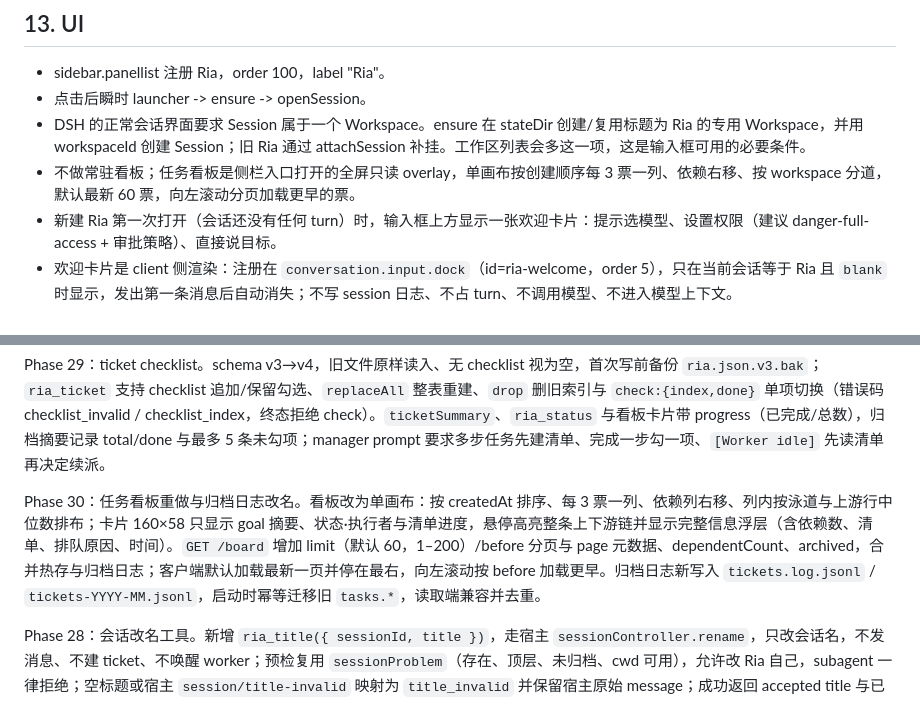
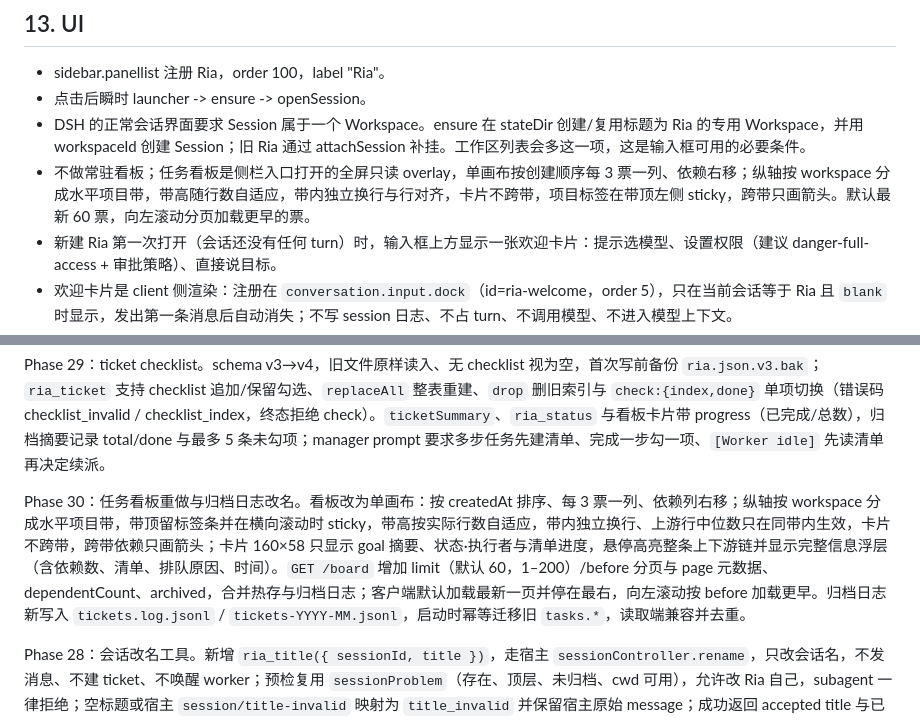
Before and after one commit to gekailin/dsh-ria, a Markdown page: DESIGN.md, 2 parts joined by grey strips. Rendered like a GitHub page.

```diff
--- a/DESIGN.md
+++ b/DESIGN.md
@@ -562,7 +562,7 @@ ria.json 和 memory.md 都不存 transcript。
 - sidebar.panellist 注册 Ria，order 100，label "Ria"。
 - 点击后瞬时 launcher -> ensure -> openSession。
 - DSH 的正常会话界面要求 Session 属于一个 Workspace。ensure 在 stateDir 创建/复用标题为 Ria 的专用 Workspace，并用 workspaceId 创建 Session；旧 Ria 通过 attachSession 补挂。工作区列表会多这一项，这是输入框可用的必要条件。
-- 不做常驻看板；任务看板是侧栏入口打开的全屏只读 overlay，单画布按创建顺序每 3 票一列、依赖右移、按 workspace 分道，默认最新 60 票，向左滚动分页加载更早的票。
+- 不做常驻看板；任务看板是侧栏入口打开的全屏只读 overlay，单画布按创建顺序每 3 票一列、依赖右移；纵轴按 workspace 分成水平项目带，带高随行数自适应，带内独立换行与行对齐，卡片不跨带，项目标签在带顶左侧 sticky，跨带只画箭头。默认最新 60 票，向左滚动分页加载更早的票。
 - 新建 Ria 第一次打开（会话还没有任何 turn）时，输入框上方显示一张欢迎卡片：提示选模型、设置权限（建议 danger-full-access + 审批策略）、直接说目标。
 - 欢迎卡片是 client 侧渲染：注册在 `conversation.input.dock`（id=ria-welcome，order 5），只在当前会话等于 Ria 且 `blank` 时显示，发出第一条消息后自动消失；不写 session 日志、不占 turn、不调用模型、不进入模型上下文。
 - 早期实现是 Host 侧由 Session.append 写一个合成的完整 turn（turn 1/step 1）。该 turn 的 assistant/message 会成为 surface 的首个节点，排在真实 turn 的 system/message 之前，DSH session-format v4 校验要求 system/message 是 protected first surface head，因此重启 resume 报 corrupt（`system/message requires a protected first surface head`），已移除。
@@ -637,7 +637,7 @@ Phase 27：ticket 排队与依赖 P0。schema v3（dependsOn/readyAt/readyNotifi
 
 Phase 29：ticket checklist。schema v3→v4，旧文件原样读入、无 checklist 视为空，首次写前备份 `ria.json.v3.bak`；`ria_ticket` 支持 checklist 追加/保留勾选、`replaceAll` 整表重建、`drop` 删旧索引与 `check:{index,done}` 单项切换（错误码 checklist_invalid / checklist_index，终态拒绝 check）。`ticketSummary`、`ria_status` 与看板卡片带 progress（已完成/总数），归档摘要记录 total/done 与最多 5 条未勾项；manager prompt 要求多步任务先建清单、完成一步勾一项、`[Worker idle]` 先读清单再决定续派。
 
-Phase 30：任务看板重做与归档日志改名。看板改为单画布：按 createdAt 排序、每 3 票一列、依赖列右移、列内按泳道与上游行中位数排布；卡片 160×58 只显示 goal 摘要、状态·执行者与清单进度，悬停高亮整条上下游链并显示完整信息浮层（含依赖数、清单、排队原因、时间）。`GET /board` 增加 limit（默认 60，1–200）/before 分页与 page 元数据、dependentCount、archived，合并热存与归档日志；客户端默认加载最新一页并停在最右，向左滚动按 before 加载更早。归档日志新写入 `tickets.log.jsonl` / `tickets-YYYY-MM.jsonl`，启动时幂等迁移旧 `tasks.*`，读取端兼容并去重。
+Phase 30：任务看板重做与归档日志改名。看板改为单画布：按 createdAt 排序、每 3 票一列、依赖列右移；纵轴按 workspace 分成水平项目带，带顶留标签条并在横向滚动时 sticky，带高按实际行数自适应，带内独立换行、上游行中位数只在同带内生效，卡片不跨带，跨带依赖只画箭头；卡片 160×58 只显示 goal 摘要、状态·执行者与清单进度，悬停高亮整条上下游链并显示完整信息浮层（含依赖数、清单、排队原因、时间）。`GET /board` 增加 limit（默认 60，1–200）/before 分页与 page 元数据、dependentCount、archived，合并热存与归档日志；客户端默认加载最新一页并停在最右，向左滚动按 before 加载更早。归档日志新写入 `tickets.log.jsonl` / `tickets-YYYY-MM.jsonl`，启动时幂等迁移旧 `tasks.*`，读取端兼容并去重。
 
 Phase 28：会话改名工具。新增 `ria_title({ sessionId, title })`，走宿主 `sessionController.rename`，只改会话名，不发消息、不建 ticket、不唤醒 worker；预检复用 `sessionProblem`（存在、顶层、未归档、cwd 可用），允许改 Ria 自己，subagent 一律拒绝；空标题或宿主 `session/title-invalid` 映射为 `title_invalid` 并保留宿主原始 message；成功返回 accepted title 与已知 previous。`ria_spawn` 的 title 设置复用同一 helper，返回值语义不变（失败仍只写 `titleError`）。
 
```
Also changed, not shown: docs/board-preview.md (+7 -5 lines), docs/testing.md (+1 -1 lines), docs/assets/ria-board-preview.png, docs/assets/ria-board-tooltip.png, 2 other files.
